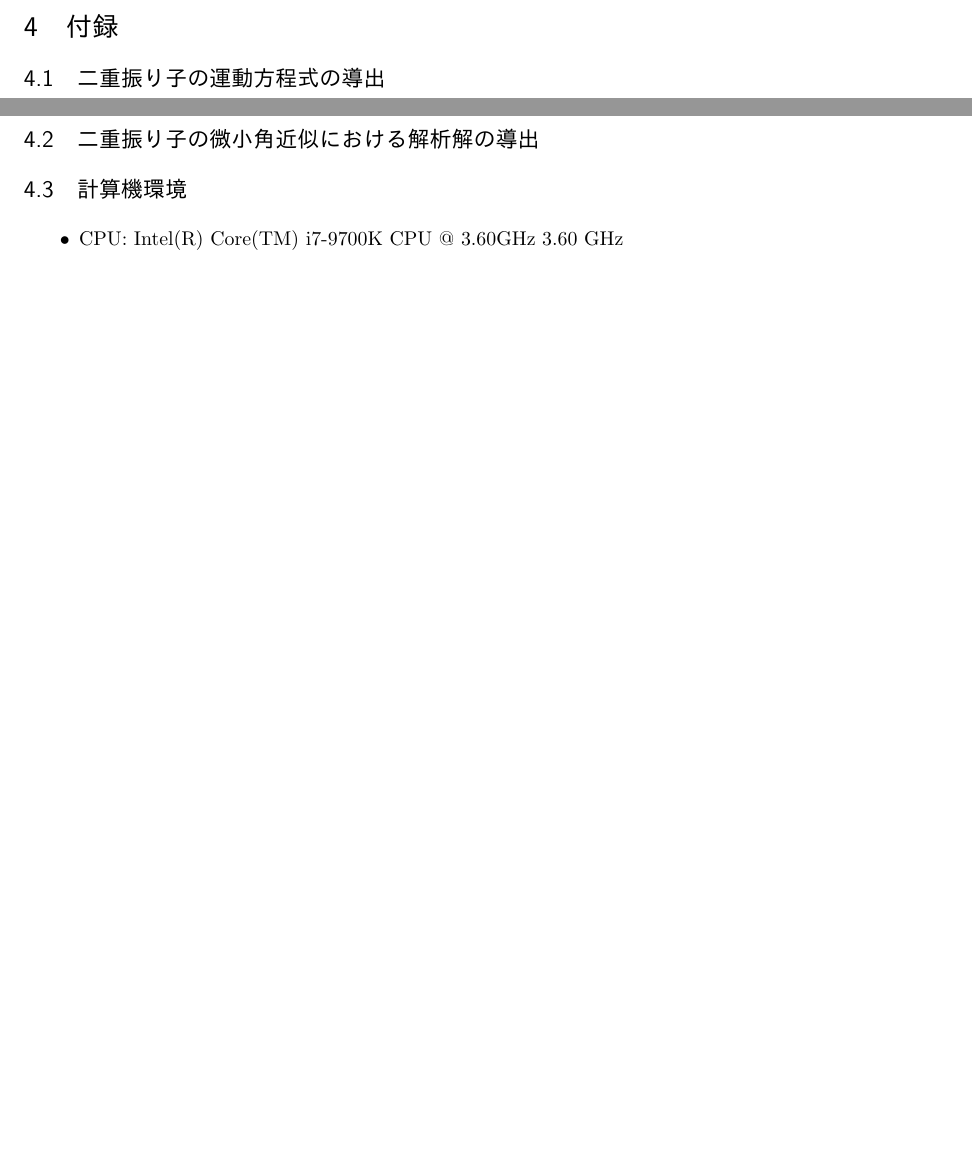
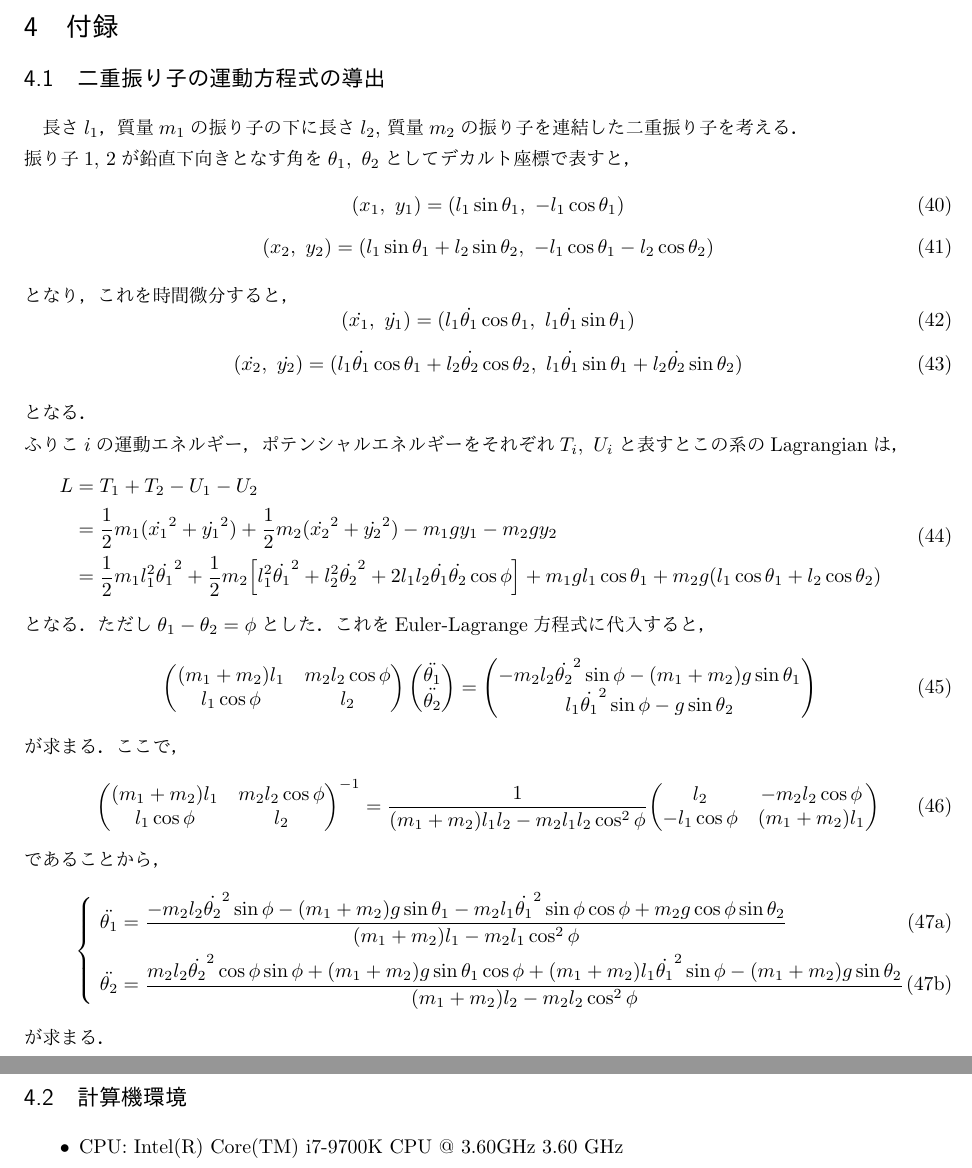
Before and after one commit to youcan-jpn/Numerical-Analysis-report3, a LaTeX document (NA_report3_J4190147_YutaONO.tex): two parts of pages 20 and 21 of 44, joined at a grey line, cut so that both start at the same text, the shorter picture padded with empty space. The pictures show the PDF file out/NA_report3_J4190147_YutaONO.pdf that the author committed with the source.

Commit message:
first edition finished

```diff
--- a/NA_report3_J4190147_YutaONO.tex
+++ b/NA_report3_J4190147_YutaONO.tex
@@ -320,11 +320,53 @@ Runge-Kutta法によって求まる数値解とこの解析解を比較するた
 \newpage
 \section{付録}
 \subsection{二重振り子の運動方程式の導出} \label{ch:EL-eq}
+長さ\(l_1\)，質量\(m_1\)の振り子の下に長さ\(l_2\), 質量\(m_2\)の振り子を連結した二重振り子を考える．\\
+振り子1, 2が鉛直下向きとなす角を\(\theta_1,\ \theta_2\)としてデカルト座標で表すと，
+\begin{equation}
+  (x_1,\ y_1) = (l_1\sin{\theta_1},\ -l_1\cos{\theta_1})
+\end{equation}
+\begin{equation}
+  (x_2,\ y_2) = (l_1\sin{\theta_1} + l_2\sin{\theta_2},\ -l_1\cos{\theta_1}-l_2\cos{\theta_2})
+\end{equation}
+となり，これを時間微分すると，
+\begin{equation}
+  (\dot{x_1},\ \dot{y_1}) = (l_1\dot{\theta_1}\cos{\theta_1},\ l_1\dot{\theta_1}\sin{\theta_1})
+\end{equation}
+\begin{equation}
+  (\dot{x_2},\ \dot{y_2}) = (l_1\dot{\theta_1}\cos{\theta_1} + l_2\dot{\theta_2}\cos{\theta_2},\ l_1\dot{\theta_1}\sin{\theta_1}+l_2\dot{\theta_2}\sin{\theta_2})
+\end{equation}
+となる．\\
+ふりこ\(i\)の運動エネルギー，ポテンシャルエネルギーをそれぞれ\(T_i,\ U_i\)と表すとこの系のLagrangianは，
+\begin{gather}
+  \begin{split}
+    L &= T_1 + T_2 - U_1 -U_2 \\
+      &= \dfrac{1}{2}m_1(\dot{x_1}^2+\dot{y_1}^2) + \dfrac{1}{2}m_2(\dot{x_2}^2+\dot{y_2}^2) -m_1gy_1 -m_2gy_2 \\
+      &= \dfrac{1}{2}m_1l_1^2\dot{\theta_1}^2 + \dfrac{1}{2}m_2\qty[l_1^2\dot{\theta_1}^2+l_2^2\dot{\theta_2}^2+2l_1l_2\dot{\theta_1}\dot{\theta_2}\cos\phi]+m_1gl_1\cos{\theta_1}+m_2g(l_1\cos{\theta_1+l_2\cos{\theta_2}})
+  \end{split}
+\end{gather}
+となる．ただし\(\theta_1-\theta_2 = \phi\)とした．これをEuler-Lagrange方程式に代入すると，
+\begin{equation}
+  \begin{pmatrix}
+    (m_1+m_2)l_1 & m_2l_2\cos{\phi} \\
+    l_1\cos{\phi} & l_2 \\
+  \end{pmatrix}
+  \mqty(\ddot{\theta_1} \\ \ddot{\theta_2})
+  =
+  \mqty(-m_2l_2\dot{\theta_2}^2\sin{\phi}-(m_1+m_2)g\sin{\theta_1} \\ l_1\dot{\theta_1}^2\sin{\phi}-g\sin{\theta_2})
+\end{equation}
+が求まる．ここで，
+\begin{equation}
+  \mqty((m_1+m_2)l_1 & m_2l_2\cos{\phi} \\ l_1\cos{\phi} & l_2)^{-1} \\= \dfrac{1}{(m_1+m_2)l_1l_2-m_2l_1l_2\cos^2{\phi}}\mqty(l_2 & -m_2l_2\cos{\phi} \\ -l_1\cos{\phi} & (m_1+m_2)l_1)
+\end{equation}
+であることから，
+\begin{subnumcases}
+  {}
+  \ddot{\theta_1} = \dfrac{-m_2l_2\dot{\theta_2}^2\sin{\phi}-(m_1+m_2)g\sin{\theta_1}-m_2l_1\dot{\theta_1}^2\sin{\phi}\cos{\phi}+m_2g\cos{\phi}\sin{\theta_2}}{(m_1+m_2)l_1-m_2l_1\cos^2{\phi}} & \\
+  \ddot{\theta_2} = \dfrac{m_2l_2\dot{\theta_2}^2\cos{\phi}\sin{\phi}+(m_1+m_2)g\sin{\theta_1}\cos{\phi}+(m_1+m_2)l_1\dot{\theta_1}^2\sin{\phi}-(m_1+m_2)g\sin{\theta_2}}{(m_1+m_2)l_2-m_2l_2\cos^2{\phi}} &
+\end{subnumcases}
+が求まる．
 
 \newpage
-\subsection{二重振り子の微小角近似における解析解の導出} \label{ch:analytical}
-
-
 \subsection{計算機環境}
 \begin{itemize}
   \item CPU: Intel(R) Core(TM) i7-9700K CPU @ 3.60GHz   3.60 GHz
```
Also changed, not shown: out/NA_report3_J4190147_YutaONO.pdf, NA_report3_J4190147_YutaONO.tex (4 more changed lines).
